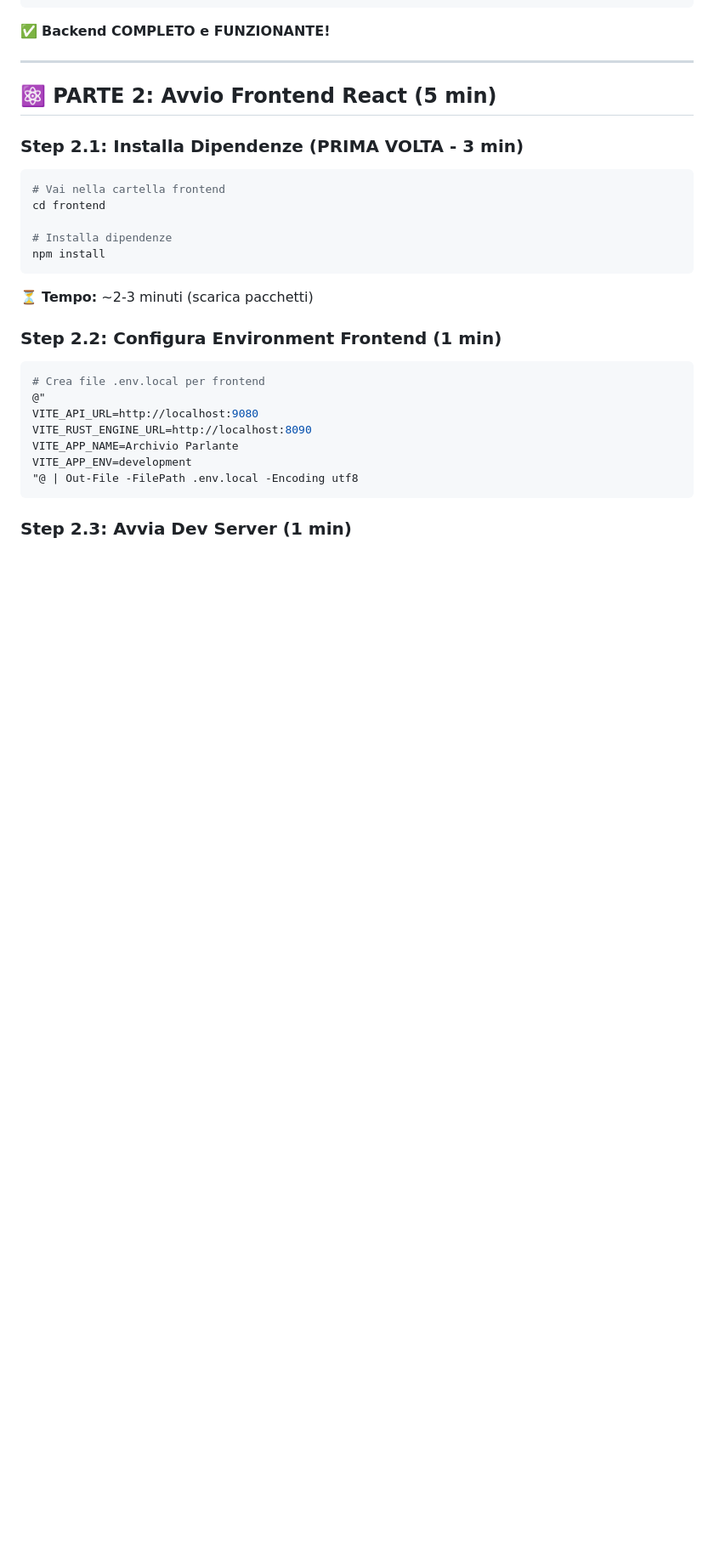
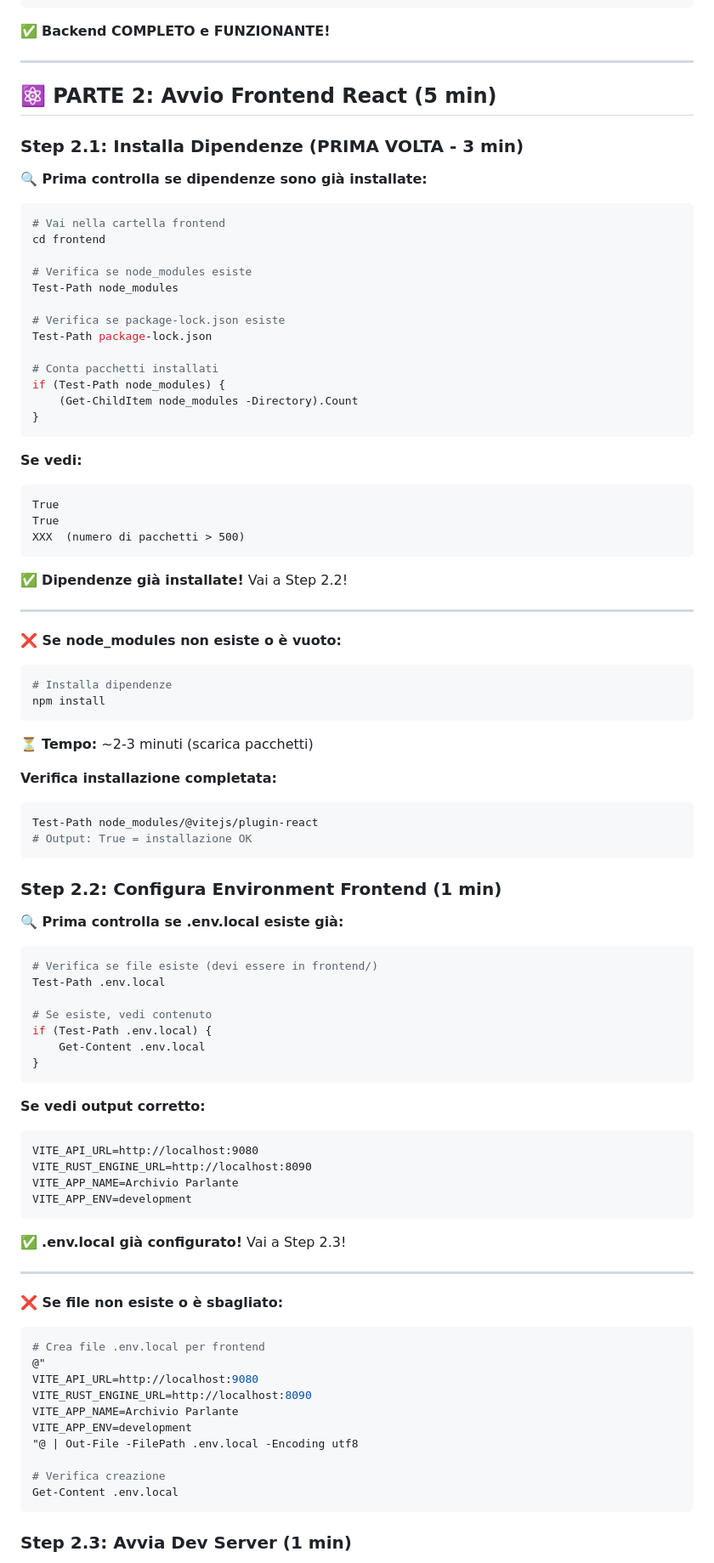
Before and after one commit to ajdroger/Archivio-parlanteX, a Markdown page: SETUP_LOCALE.md, the part around one of its changes. Shown at 85% size. Rendered like a GitHub page; blank space fills up the shorter version.

````diff
--- a/SETUP_LOCALE.md
+++ b/SETUP_LOCALE.md
@@ -200,17 +305,77 @@ qdrant - vector search engine
 
 ### Step 2.1: Installa Dipendenze (PRIMA VOLTA - 3 min)
 
+**🔍 Prima controlla se dipendenze sono già installate:**
+
 ```powershell
 # Vai nella cartella frontend
 cd frontend
 
+# Verifica se node_modules esiste
+Test-Path node_modules
+
+# Verifica se package-lock.json esiste
+Test-Path package-lock.json
+
+# Conta pacchetti installati
+if (Test-Path node_modules) {
+    (Get-ChildItem node_modules -Directory).Count
+}
+```
+
+**Se vedi:**
+```
+True
+True
+XXX  (numero di pacchetti > 500)
+```
+
+✅ **Dipendenze già installate!** Vai a Step 2.2!
+
+---
+
+**❌ Se node_modules non esiste o è vuoto:**
+
+```powershell
 # Installa dipendenze
 npm install
 ```
 
 ⏳ **Tempo:** ~2-3 minuti (scarica pacchetti)
 
+**Verifica installazione completata:**
+```powershell
+Test-Path node_modules/@vitejs/plugin-react
+# Output: True = installazione OK
+```
+
 ### Step 2.2: Configura Environment Frontend (1 min)
+
+**🔍 Prima controlla se .env.local esiste già:**
+
+```powershell
+# Verifica se file esiste (devi essere in frontend/)
+Test-Path .env.local
+
+# Se esiste, vedi contenuto
+if (Test-Path .env.local) {
+    Get-Content .env.local
+}
+```
+
+**Se vedi output corretto:**
+```
+VITE_API_URL=http://localhost:9080
+VITE_RUST_ENGINE_URL=http://localhost:8090
+VITE_APP_NAME=Archivio Parlante
+VITE_APP_ENV=development
+```
+
+✅ **.env.local già configurato!** Vai a Step 2.3!
+
+---
+
+**❌ Se file non esiste o è sbagliato:**
 
 ```powershell
 # Crea file .env.local per frontend
@@ -220,6 +385,9 @@ VITE_RUST_ENGINE_URL=http://localhost:8090
 VITE_APP_NAME=Archivio Parlante
 VITE_APP_ENV=development
 "@ | Out-File -FilePath .env.local -Encoding utf8
+
+# Verifica creazione
+Get-Content .env.local
 ```
 
 ### Step 2.3: Avvia Dev Server (1 min)
````
Also changed, not shown: other parts of SETUP_LOCALE.md (+139 -9 lines).
